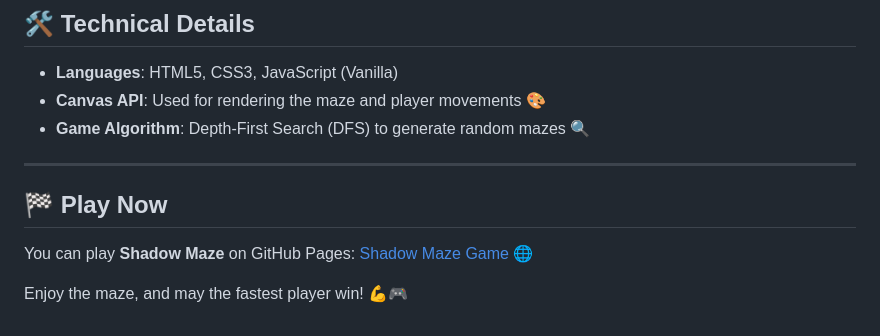
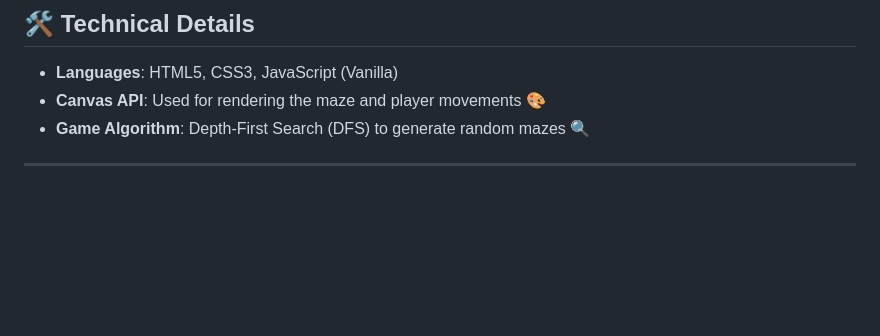
Before and after one commit to TempestAethel/GenAI, a Markdown page: Games/Shadow-Maze/README.md, the part around the change. GitHub-like rendering; blank space fills up the shorter version.

```diff
--- a/Games/Shadow-Maze/README.md
+++ b/Games/Shadow-Maze/README.md
@@ -57,9 +57,3 @@ After you win and the time is displayed, the game will **disable movement for 3
 - **Game Algorithm**: Depth-First Search (DFS) to generate random mazes 🔍
 
 ---
-
-## 🏁 Play Now
-
-You can play **Shadow Maze** on GitHub Pages: [Shadow Maze Game](https://tempestaethel.github.io/Shadow-Maze/) 🌐
-
-Enjoy the maze, and may the fastest player win! 💪🎮
```
